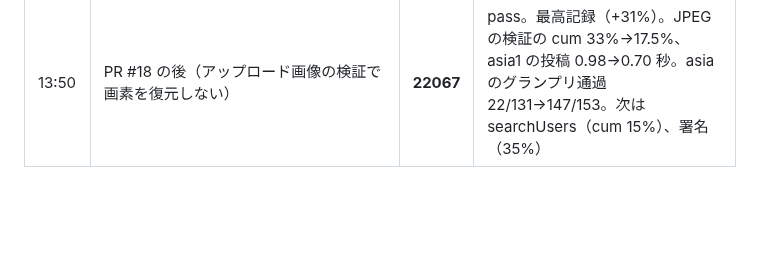
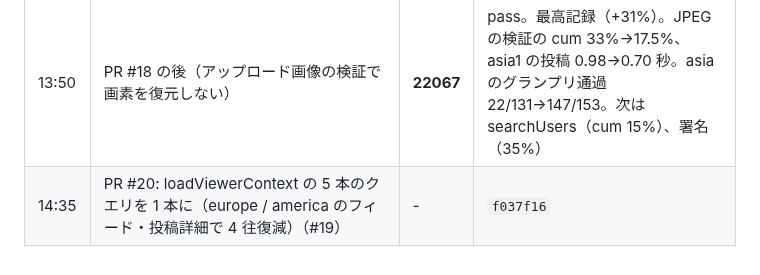
Before and after one commit to hassaku63/isucon2026, a Markdown page: docs/log.md, the part around the change. Rendered like a GitHub page; blank space fills up the shorter version.

Commit message:
Log: deploy #20
Co-Authored-By: Claude Opus 5.5 <noreply@anthropic.com>

```diff
--- a/docs/log.md
+++ b/docs/log.md
@@ -27,3 +27,4 @@
 | 13:25 | PR #16: 有効期限を 24 時間（刻み 60 秒、上乗せなし）に戻す | - | `0324145` |
 | 13:50 | PR #18: アップロード画像の検証で画素を復元しない（`jpeg.Decode` → `internal/jpegcheck.Validate`、エラーは同じ）（#17） | - | `1407f9e` |
 | 13:50 | PR #18 の後（アップロード画像の検証で画素を復元しない） | **22067** | pass。最高記録（+31%）。JPEG の検証の cum 33%→17.5%、asia1 の投稿 0.98→0.70 秒。asia のグランプリ通過 22/131→147/153。次は searchUsers（cum 15%）、署名（35%） |
+| 14:35 | PR #20: loadViewerContext の 5 本のクエリを 1 本に（europe / america のフィード・投稿詳細で 4 往復減）（#19） | - | `f037f16` |
```
